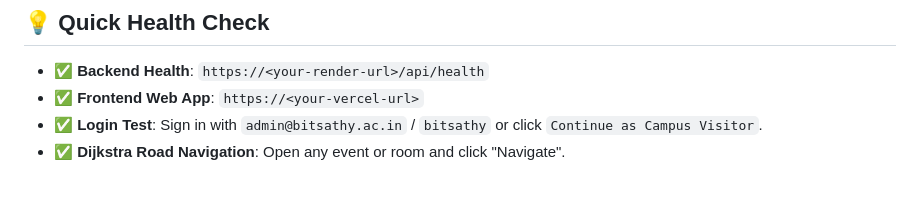
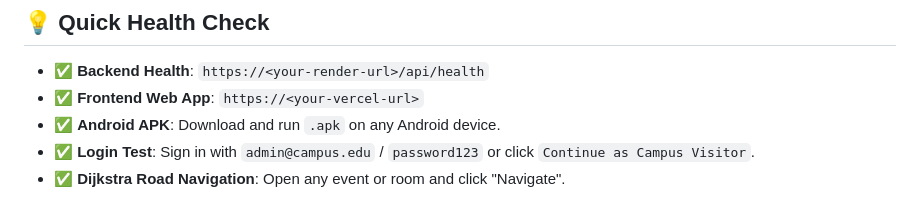
Before and after one commit to mridulvermar/campus_navigation_app, a Markdown page: DEPLOYMENT_GUIDE.md, the part around one of its changes. GitHub-like rendering.

Commit message:
Add detailed Android APK conversion guide to DEPLOYMENT_GUIDE.md

```diff
--- a/DEPLOYMENT_GUIDE.md
+++ b/DEPLOYMENT_GUIDE.md
@@ -107,5 +186,6 @@ node utils/seedRunner.js
 
 - ✅ **Backend Health**: `https://<your-render-url>/api/health`
 - ✅ **Frontend Web App**: `https://<your-vercel-url>`
-- ✅ **Login Test**: Sign in with `admin@bitsathy.ac.in` / `bitsathy` or click `Continue as Campus Visitor`.
+- ✅ **Android APK**: Download and run `.apk` on any Android device.
+- ✅ **Login Test**: Sign in with `admin@campus.edu` / `password123` or click `Continue as Campus Visitor`.
 - ✅ **Dijkstra Road Navigation**: Open any event or room and click "Navigate".
```
Also changed, not shown: other parts of DEPLOYMENT_GUIDE.md (+79 -0 lines).
